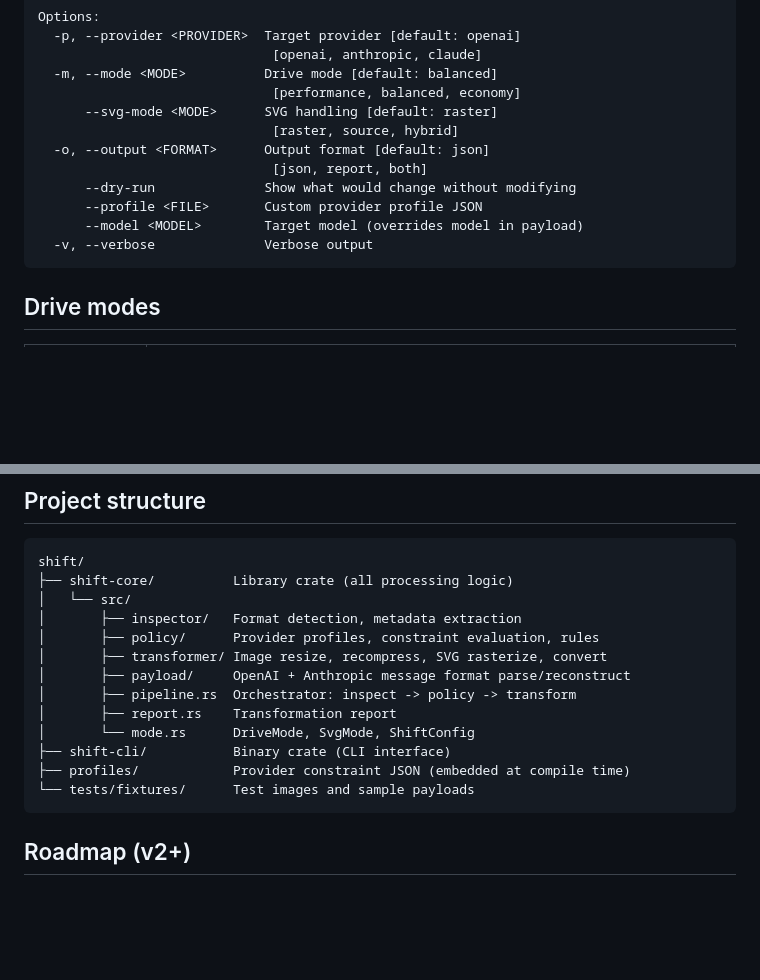
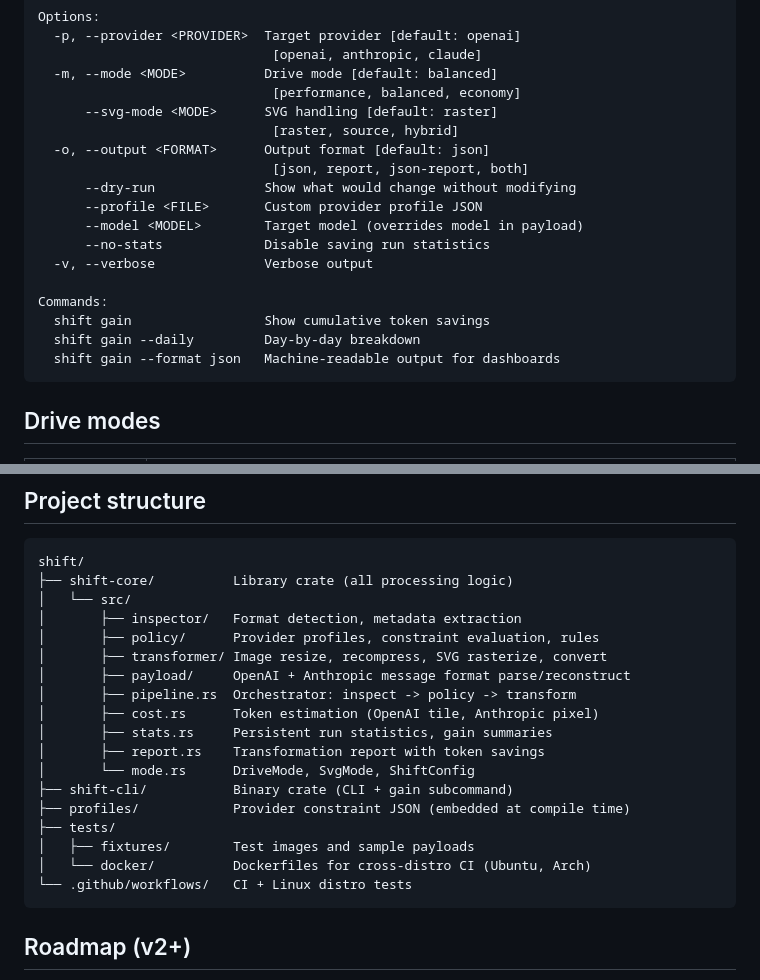
Before and after one commit to alohaninja/shift, a Markdown page: README.md, 2 parts joined by grey strips. Drawn GitHub-style; blank space fills up the shorter version.

````diff
--- a/README.md
+++ b/README.md
@@ -75,11 +144,17 @@ Options:
       --svg-mode <MODE>      SVG handling [default: raster]
                               [raster, source, hybrid]
   -o, --output <FORMAT>      Output format [default: json]
-                              [json, report, both]
+                              [json, report, json-report, both]
       --dry-run              Show what would change without modifying
       --profile <FILE>       Custom provider profile JSON
       --model <MODEL>        Target model (overrides model in payload)
+      --no-stats             Disable saving run statistics
   -v, --verbose              Verbose output
+
+Commands:
+  shift gain                 Show cumulative token savings
+  shift gain --daily         Day-by-day breakdown
+  shift gain --format json   Machine-readable output for dashboards
 ```
 
 ## Drive modes
@@ -175,11 +250,16 @@ shift/
 │       ├── transformer/ Image resize, recompress, SVG rasterize, convert
 │       ├── payload/     OpenAI + Anthropic message format parse/reconstruct
 │       ├── pipeline.rs  Orchestrator: inspect -> policy -> transform
-│       ├── report.rs    Transformation report
+│       ├── cost.rs      Token estimation (OpenAI tile, Anthropic pixel)
+│       ├── stats.rs     Persistent run statistics, gain summaries
+│       ├── report.rs    Transformation report with token savings
 │       └── mode.rs      DriveMode, SvgMode, ShiftConfig
-├── shift-cli/           Binary crate (CLI interface)
+├── shift-cli/           Binary crate (CLI + gain subcommand)
 ├── profiles/            Provider constraint JSON (embedded at compile time)
-└── tests/fixtures/      Test images and sample payloads
+├── tests/
+│   ├── fixtures/        Test images and sample payloads
+│   └── docker/          Dockerfiles for cross-distro CI (Ubuntu, Arch)
+└── .github/workflows/   CI + Linux distro tests
 ```
 
 ## Roadmap (v2+)
````
Also changed, not shown: other parts of README.md (+69 -0 lines).
